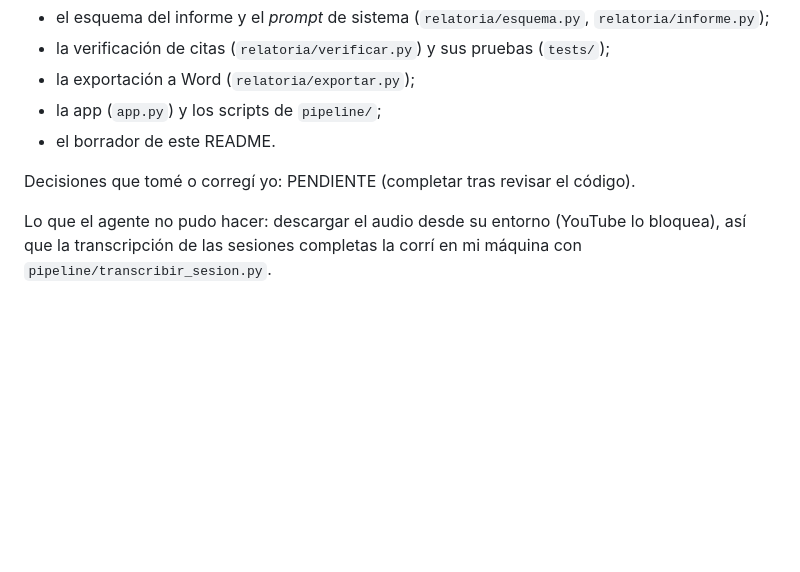
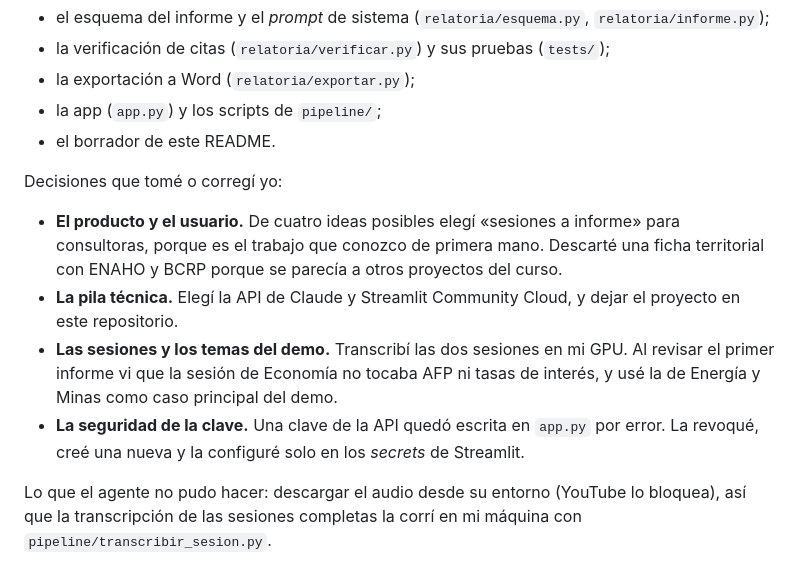
Before and after one commit to FaLuna22/Data-Science-Python-Tareas, a Markdown page: proyecto_final/README.md, the part around the change. GitHub-like rendering; blank space fills up the shorter version.

Commit message:
README: decisiones del autor en la sección 9
Co-Authored-By: Claude Opus 5.5 <noreply@anthropic.com>
Claude-Session: https://claude.ai/code/session_01HDh7XPHFRCQiQXYCUBAqaa

```diff
--- a/proyecto_final/README.md
+++ b/proyecto_final/README.md
@@ -184,7 +184,16 @@ conversaciones con usuarios son míos. Claude Code escribió, a partir de un pla
 - la app (`app.py`) y los scripts de `pipeline/`;
 - el borrador de este README.
 
-Decisiones que tomé o corregí yo: PENDIENTE (completar tras revisar el código).
+Decisiones que tomé o corregí yo:
+
+- **El producto y el usuario.** De cuatro ideas posibles elegí «sesiones a informe» para consultoras, porque es el
+  trabajo que conozco de primera mano. Descarté una ficha territorial con ENAHO y BCRP porque se parecía a otros
+  proyectos del curso.
+- **La pila técnica.** Elegí la API de Claude y Streamlit Community Cloud, y dejar el proyecto en este repositorio.
+- **Las sesiones y los temas del demo.** Transcribí las dos sesiones en mi GPU. Al revisar el primer informe vi que la
+  sesión de Economía no tocaba AFP ni tasas de interés, y usé la de Energía y Minas como caso principal del demo.
+- **La seguridad de la clave.** Una clave de la API quedó escrita en `app.py` por error. La revoqué, creé una nueva y
+  la configuré solo en los *secrets* de Streamlit.
 
 Lo que el agente no pudo hacer: descargar el audio desde su entorno (YouTube lo bloquea), así que la transcripción de
 las sesiones completas la corrí en mi máquina con `pipeline/transcribir_sesion.py`.
```
